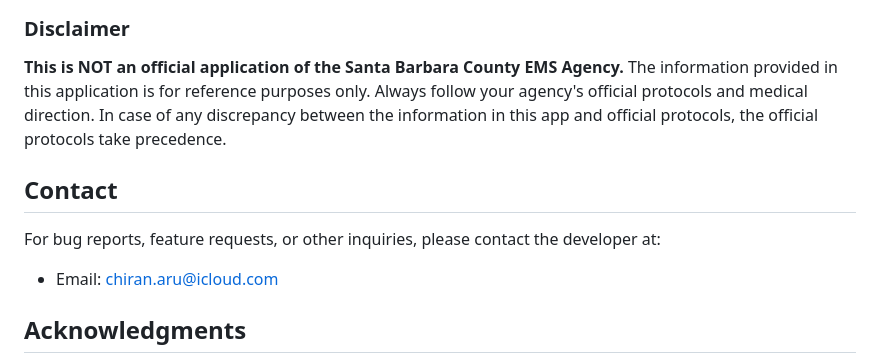
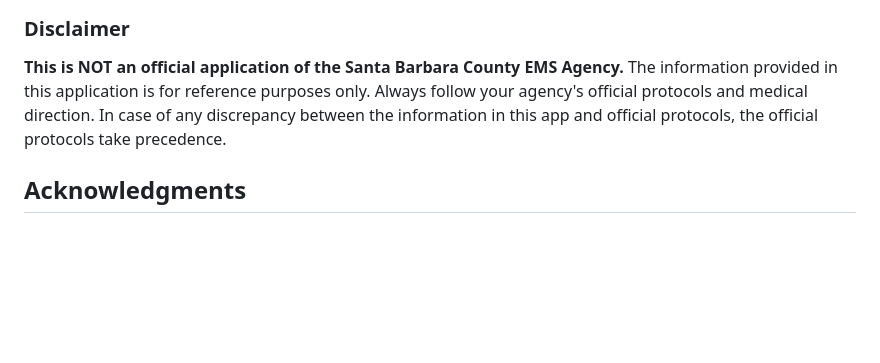
Before and after one commit to ChiranArumugam/sbcemsa_app, a Markdown page: README.md, the part around the change. Rendered like a GitHub page; blank space fills up the shorter version.

```diff
--- a/README.md
+++ b/README.md
@@ -79,11 +79,6 @@ This project is a personal initiative intended to help Santa Barbara County EMS
 
 **This is NOT an official application of the Santa Barbara County EMS Agency.** The information provided in this application is for reference purposes only. Always follow your agency's official protocols and medical direction. In case of any discrepancy between the information in this app and official protocols, the official protocols take precedence.
 
-## Contact
-
-For bug reports, feature requests, or other inquiries, please contact the developer at:
-- Email: chiran.aru@icloud.com
-
 ## Acknowledgments
 
 - Santa Barbara County Emergency Medical Services Agency for their publicly available reference materials and protocols
```
